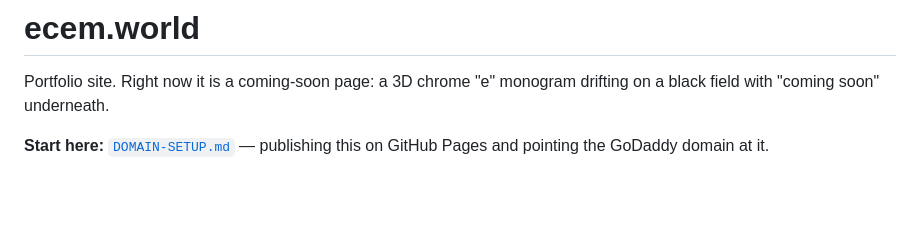
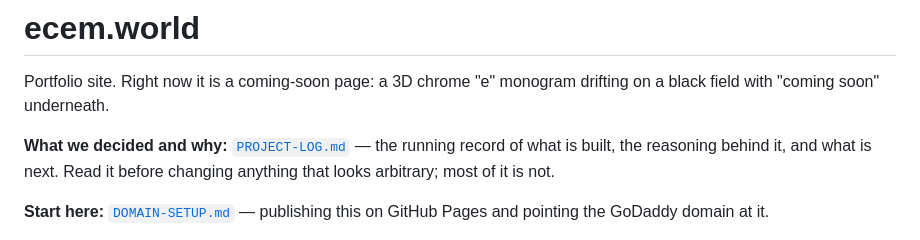
Before and after one commit to ceceming/ecem.world, a Markdown page: README.md, the part around the change. Rendered like a GitHub page; blank space fills up the shorter version.

```diff
--- a/README.md
+++ b/README.md
@@ -2,6 +2,10 @@
 
 Portfolio site. Right now it is a coming-soon page: a 3D chrome "e" monogram
 drifting on a black field with "coming soon" underneath.
+
+**What we decided and why:** [`PROJECT-LOG.md`](PROJECT-LOG.md) — the
+running record of what is built, the reasoning behind it, and what is next.
+Read it before changing anything that looks arbitrary; most of it is not.
 
 **Start here:** [`DOMAIN-SETUP.md`](DOMAIN-SETUP.md) — publishing this on
 GitHub Pages and pointing the GoDaddy domain at it.
```
Also changed, not shown: PROJECT-LOG.md (added, +241 -0 lines).
